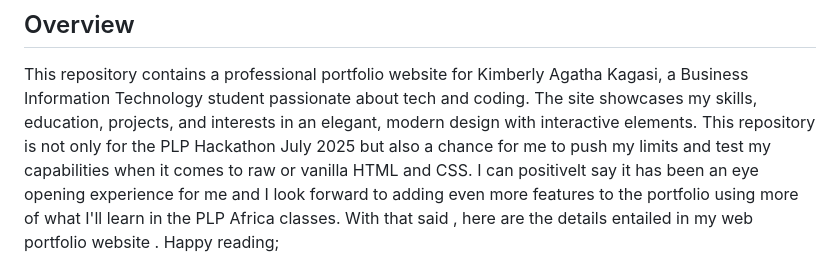
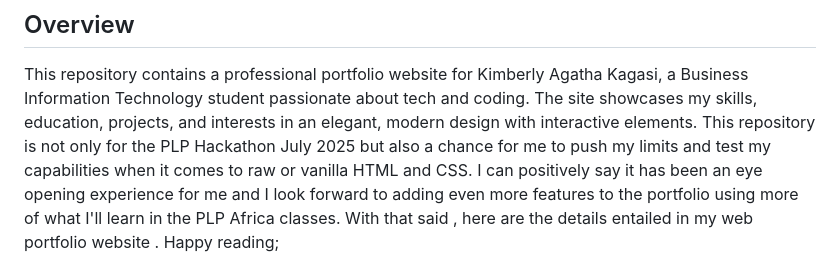
Before and after one commit to Kim-dr/plp_july_hackathon_25, a Markdown page: readME.md, the part around the change. Drawn GitHub-style.

```diff
--- a/readME.md
+++ b/readME.md
@@ -2,7 +2,7 @@
 
 ## Overview
 This repository contains a professional portfolio website for Kimberly Agatha Kagasi, a Business Information Technology student passionate about tech and coding. The site showcases my skills, education, projects, and interests in an elegant, modern design with interactive elements.
-This repository is not only for the PLP Hackathon July 2025 but also a chance for me to push my limits and test my capabilities when it comes to raw or vanilla HTML and CSS. I can positivelt say it has been an eye opening experience for me and I look forward to adding even more features to the portfolio using more of what I'll learn in the PLP Africa classes.
+This repository is not only for the PLP Hackathon July 2025 but also a chance for me to push my limits and test my capabilities when it comes to raw or vanilla HTML and CSS. I can positively say it has been an eye opening experience for me and I look forward to adding even more features to the portfolio using more of what I'll learn in the PLP Africa classes.
 With that said , here are the details entailed in my web portfolio website . Happy reading;
 
 ![Portfolio Screenshot](./web_portfolio_screenshot.png)
```
